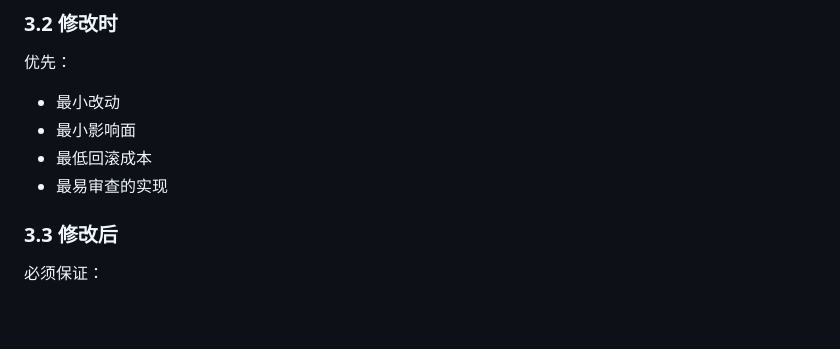
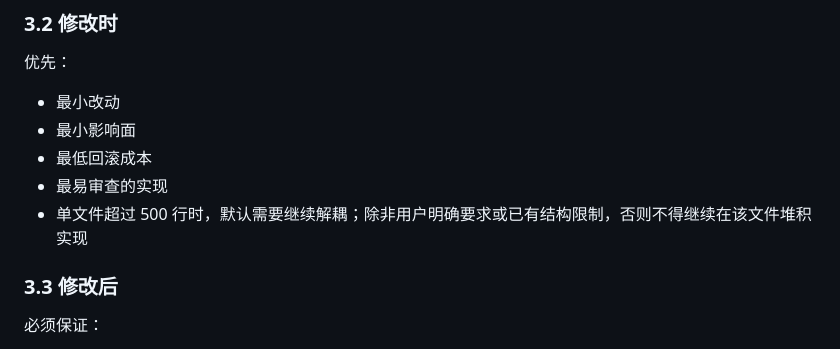
Before and after one commit to Qintsg/SSPU-all-in-one, a Markdown page: AGENTS.md, the part around the change. Drawn GitHub-style; blank space fills up the shorter version.

Commit message:
chore(repo): 增加大文件解耦约束
Co-authored-by: Codex <noreply@openai.com>

```diff
--- a/AGENTS.md
+++ b/AGENTS.md
@@ -44,6 +44,7 @@
 - 最小影响面
 - 最低回滚成本
 - 最易审查的实现
+- 单文件超过 500 行时，默认需要继续解耦；除非用户明确要求或已有结构限制，否则不得继续在该文件堆积实现
 
 ### 3.3 修改后
 
```
